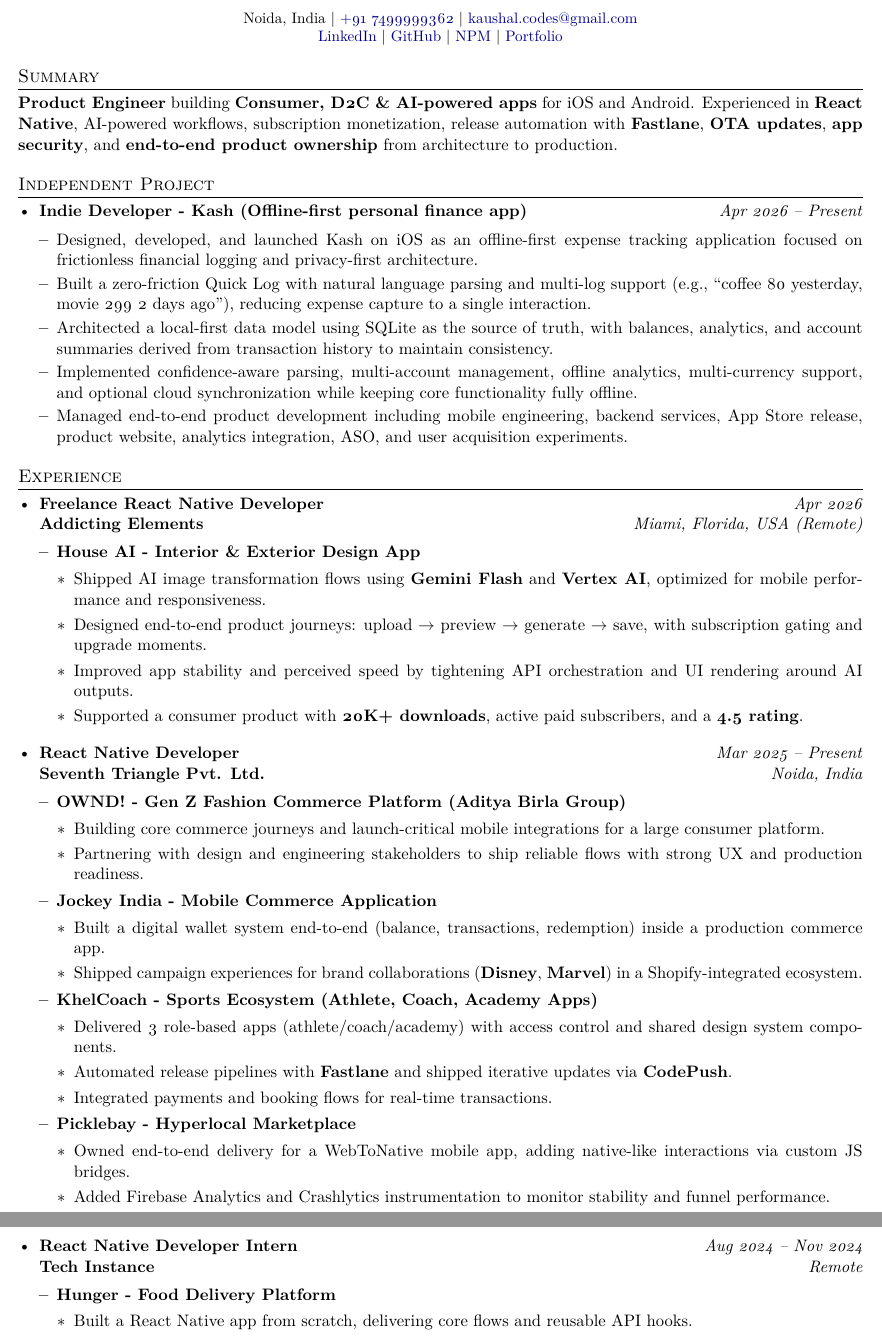
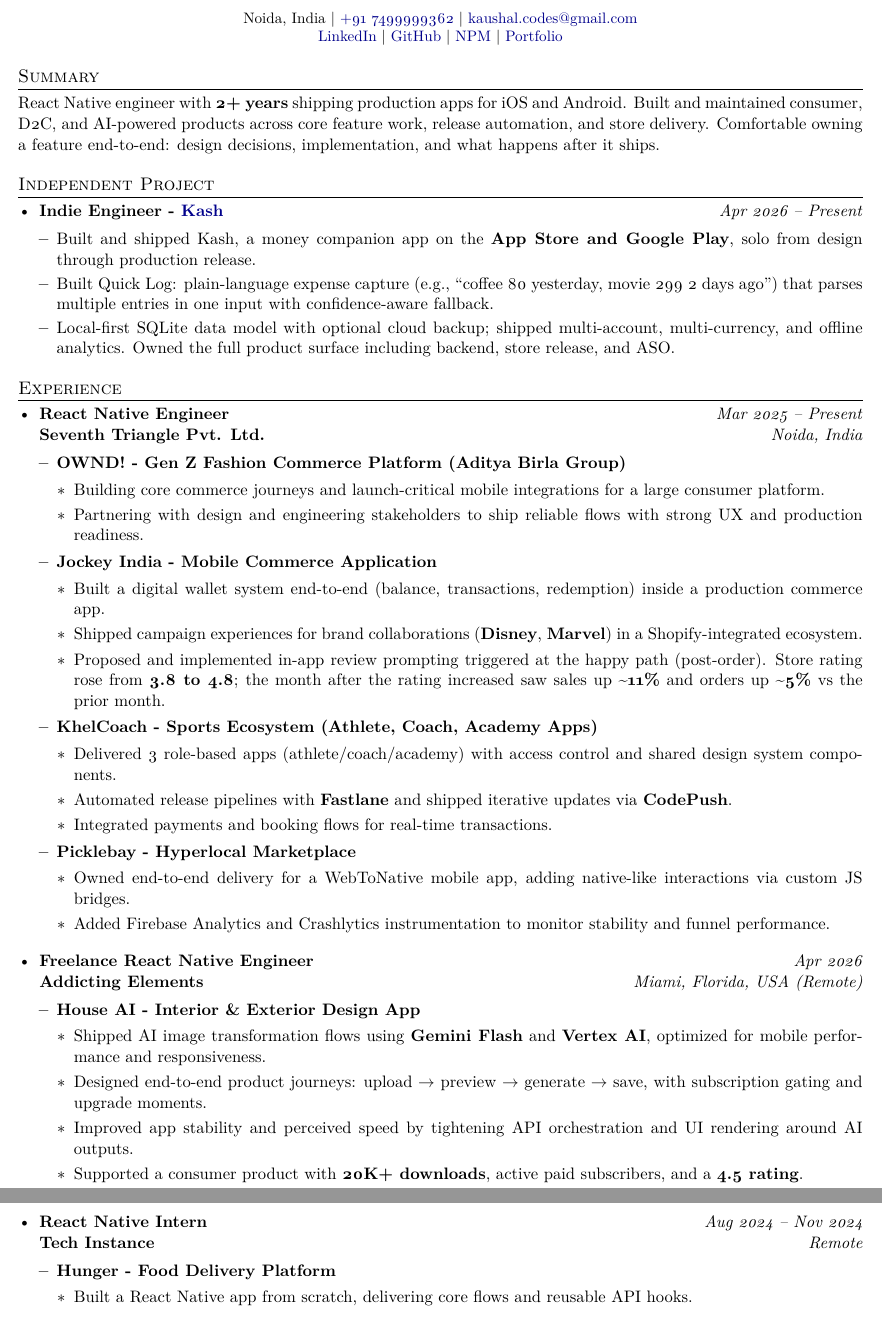
Before and after one commit to kaushalrathour/kaushalrathour, a LaTeX CV (resume.tex): two parts of pages 1 and 2 of 2, joined at a grey line, cut so that both start at the same text. Compiled offline with pdfLaTeX.

Commit message:
Updated Resume

```diff
--- a/resume.tex
+++ b/resume.tex
@@ -93,7 +93,7 @@
 \section*{Summary}
 
 \justifying
-\textbf{Product Engineer} building \textbf{Consumer, D2C \& AI-powered apps} for iOS and Android. Experienced in \textbf{React Native}, AI-powered workflows, subscription monetization, release automation with \textbf{Fastlane}, \textbf{OTA updates}, \textbf{app security}, and \textbf{end-to-end product ownership} from architecture to production.
+React Native engineer with \textbf{2+ years} shipping production apps for iOS and Android. Built and maintained consumer, D2C, and AI-powered products across core feature work, release automation, and store delivery. Comfortable owning a feature end-to-end: design decisions, implementation, and what happens after it ships.
 
 % Independent Project
 \section*{Independent Project}
@@ -101,21 +101,17 @@
 \begin{itemize}[leftmargin=*]
 
 \item
-\textbf{Indie Developer - Kash (Offline-first personal finance app)}
+\textbf{Indie Engineer - \href{https://kash.appmatters.in}{Kash}}
 \hfill
-\textit{Apr 2026 – Present}
+\textit{Apr 2026 -- Present}
 
 \begin{itemize}[leftmargin=4mm]
 
-\item Designed, developed, and launched Kash on iOS as an offline-first expense tracking application focused on frictionless financial logging and privacy-first architecture.
+\item Built and shipped Kash, a money companion app on the \textbf{App Store and Google Play}, solo from design through production release.
 
-\item Built a zero-friction Quick Log with natural language parsing and multi-log support (e.g., ``coffee 80 yesterday, movie 299 2 days ago''), reducing expense capture to a single interaction.
+\item Built Quick Log: plain-language expense capture (e.g., ``coffee 80 yesterday, movie 299 2 days ago'') that parses multiple entries in one input with confidence-aware fallback.
 
-\item Architected a local-first data model using SQLite as the source of truth, with balances, analytics, and account summaries derived from transaction history to maintain consistency.
-
-\item Implemented confidence-aware parsing, multi-account management, offline analytics, multi-currency support, and optional cloud synchronization while keeping core functionality fully offline.
-
-\item Managed end-to-end product development including mobile engineering, backend services, App Store release, product website, analytics integration, ASO, and user acquisition experiments.
+\item Local-first SQLite data model with optional cloud backup; shipped multi-account, multi-currency, and offline analytics. Owned the full product surface including backend, store release, and ASO.
 
 \end{itemize}
 
@@ -127,44 +123,12 @@
 
 \begin{itemize}[leftmargin=*]
 
-% HOUSE AI
-
-
-\item
-\textbf{Freelance React Native Developer}
-\hfill
-\textit{Apr 2026}
-
-\textbf{Addicting Elements}
-\hfill
-\textit{Miami, Florida, USA (Remote)}
-
-\begin{itemize}[leftmargin=4mm]
-
-\item \textbf{House AI - Interior \& Exterior Design App}
-
-\begin{itemize}[leftmargin=4mm]
-
-\item Shipped AI image transformation flows using \textbf{Gemini Flash} and \textbf{Vertex AI}, optimized for mobile performance and responsiveness.
-
-\item Designed end-to-end product journeys: upload \(\rightarrow\) preview \(\rightarrow\) generate \(\rightarrow\) save, with subscription gating and upgrade moments.
-
-\item Improved app stability and perceived speed by tightening API orchestration and UI rendering around AI outputs.
-
-\item Supported a consumer product with \textbf{20K+ downloads}, active paid subscribers, and a \textbf{4.5 rating}.
-
-\end{itemize}
-
-\end{itemize}
-
-\vspace{1mm}
-
 % SEVENTH TRIANGLE
 
 \item
-\textbf{React Native Developer}
+\textbf{React Native Engineer}
 \hfill
-\textit{Mar 2025 – Present}
+\textit{Mar 2025 -- Present}
 
 \textbf{Seventh Triangle Pvt. Ltd.}
 \hfill
@@ -189,6 +153,8 @@
 \item Built a digital wallet system end-to-end (balance, transactions, redemption) inside a production commerce app.
 
 \item Shipped campaign experiences for brand collaborations (\textbf{Disney}, \textbf{Marvel}) in a Shopify-integrated ecosystem.
+
+\item Proposed and implemented in-app review prompting triggered at the happy path (post-order). Store rating rose from \textbf{3.8 to 4.8}; the month after the rating increased saw sales up \textbf{\textasciitilde11\%} and orders up \textbf{\textasciitilde5\%} vs the prior month.
 
 \end{itemize}
 
@@ -218,12 +184,43 @@
 
 \vspace{1mm}
 
+% HOUSE AI
+
+\item
+\textbf{Freelance React Native Engineer}
+\hfill
+\textit{Apr 2026}
+
+\textbf{Addicting Elements}
+\hfill
+\textit{Miami, Florida, USA (Remote)}
+
+\begin{itemize}[leftmargin=4mm]
+
+\item \textbf{House AI - Interior \& Exterior Design App}
+
+\begin{itemize}[leftmargin=4mm]
+
+\item Shipped AI image transformation flows using \textbf{Gemini Flash} and \textbf{Vertex AI}, optimized for mobile performance and responsiveness.
+
+\item Designed end-to-end product journeys: upload \(\rightarrow\) preview \(\rightarrow\) generate \(\rightarrow\) save, with subscription gating and upgrade moments.
+
+\item Improved app stability and perceived speed by tightening API orchestration and UI rendering around AI outputs.
+
+\item Supported a consumer product with \textbf{20K+ downloads}, active paid subscribers, and a \textbf{4.5 rating}.
+
+\end{itemize}
+
+\end{itemize}
+
+\vspace{1mm}
+
 % TECH INSTANCE
 
 \item
-\textbf{React Native Developer Intern}
+\textbf{React Native Intern}
 \hfill
-\textit{Aug 2024 – Nov 2024}
+\textit{Aug 2024 -- Nov 2024}
 
 \textbf{Tech Instance}
 \hfill
```
Also changed, not shown: resume.tex (2 more changed lines).
